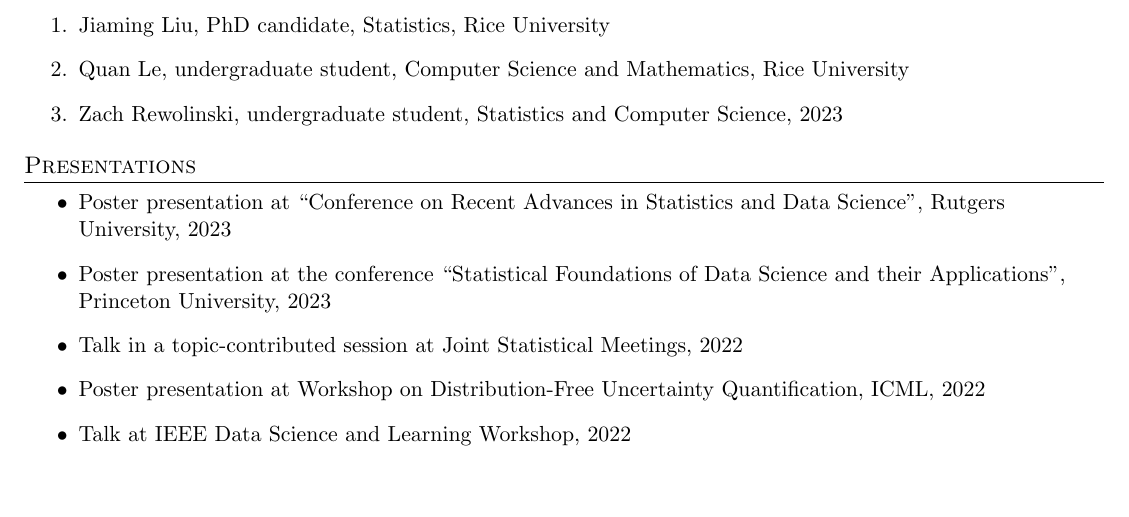
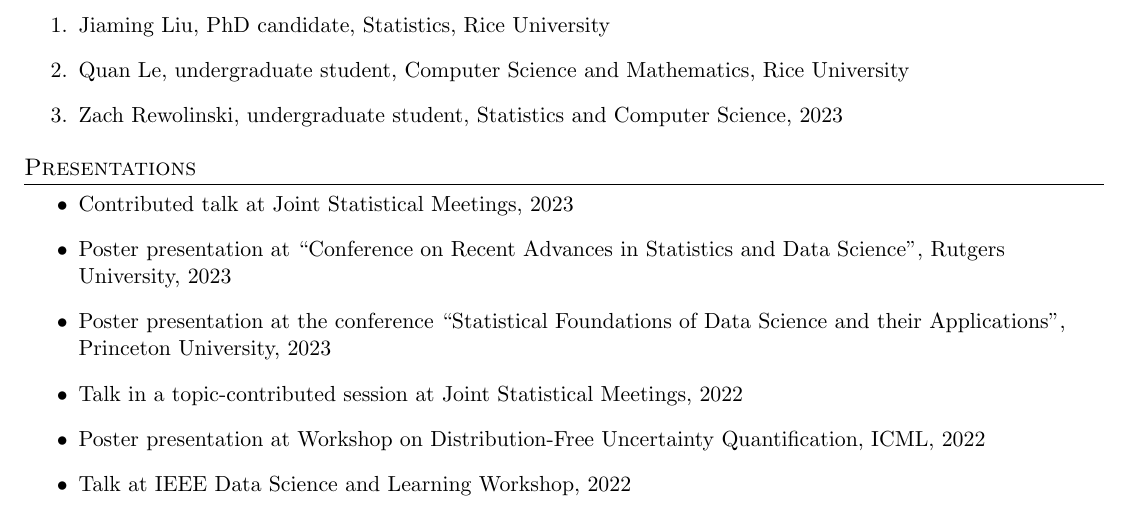
Before and after one commit to Lili-Zheng-stat/lili-zheng-stat.github.io, a LaTeX CV (CV/CV_Lili_Zheng.tex): part of page 2 of 3, cut so that both start at the same text, the shorter picture padded with empty space. Compiled offline with pdfLaTeX.

Commit message:
Update CV

```diff
--- a/CV/CV_Lili_Zheng.tex
+++ b/CV/CV_Lili_Zheng.tex
@@ -193,6 +193,7 @@
 	\end{enumerate}
 	\section{Presentations}
 	\begin{itemize}
+		\item Contributed talk at Joint Statistical Meetings, 2023
 		\item Poster presentation at ``Conference on Recent Advances in Statistics and Data Science'', Rutgers University, 2023
 		\item Poster presentation at the conference ``Statistical Foundations of Data Science and their Applications", Princeton University, 2023
 		\item Talk in a topic-contributed session at Joint Statistical Meetings, 2022
```
Also changed, not shown: CV/CV_Lili_Zheng.pdf, 4 other files.
